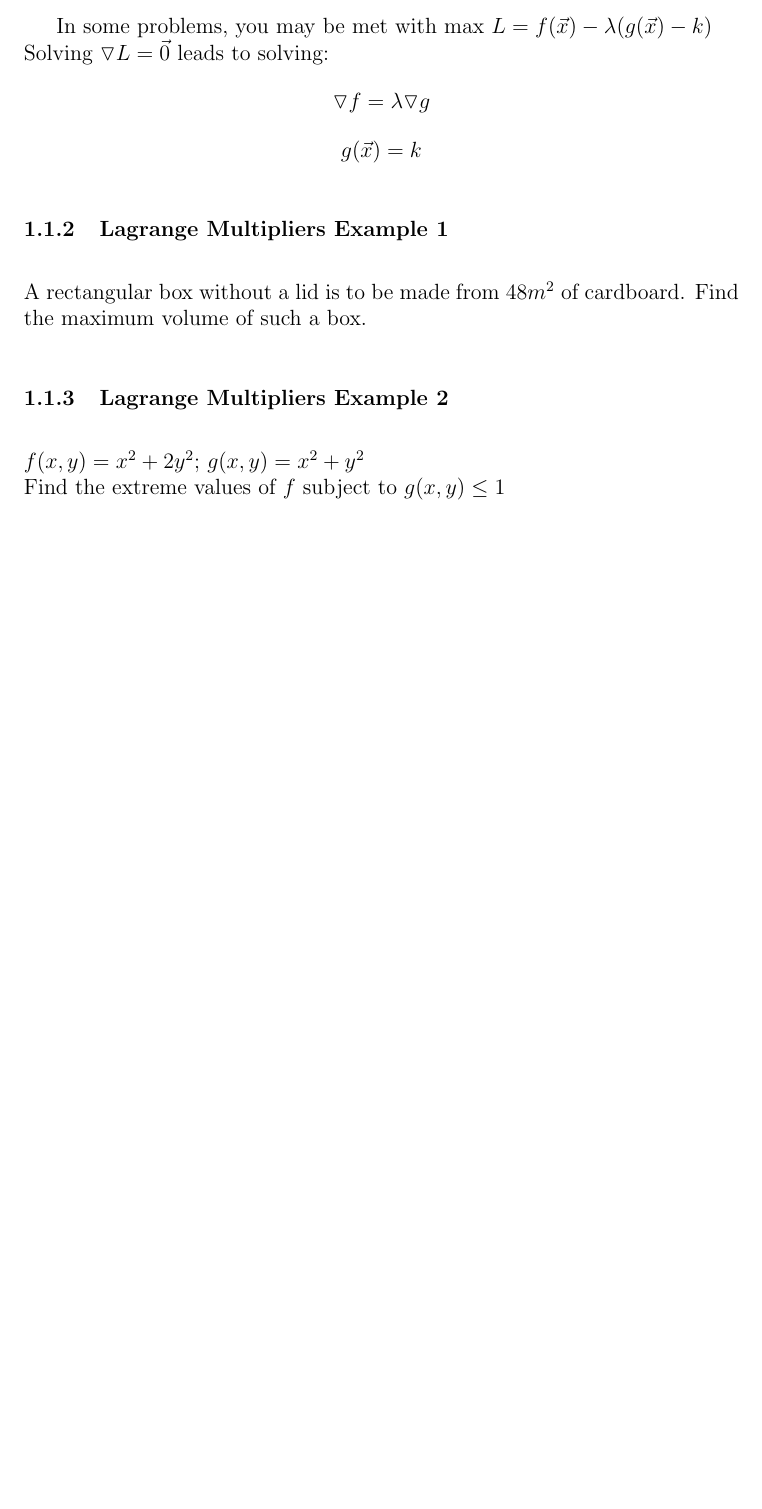
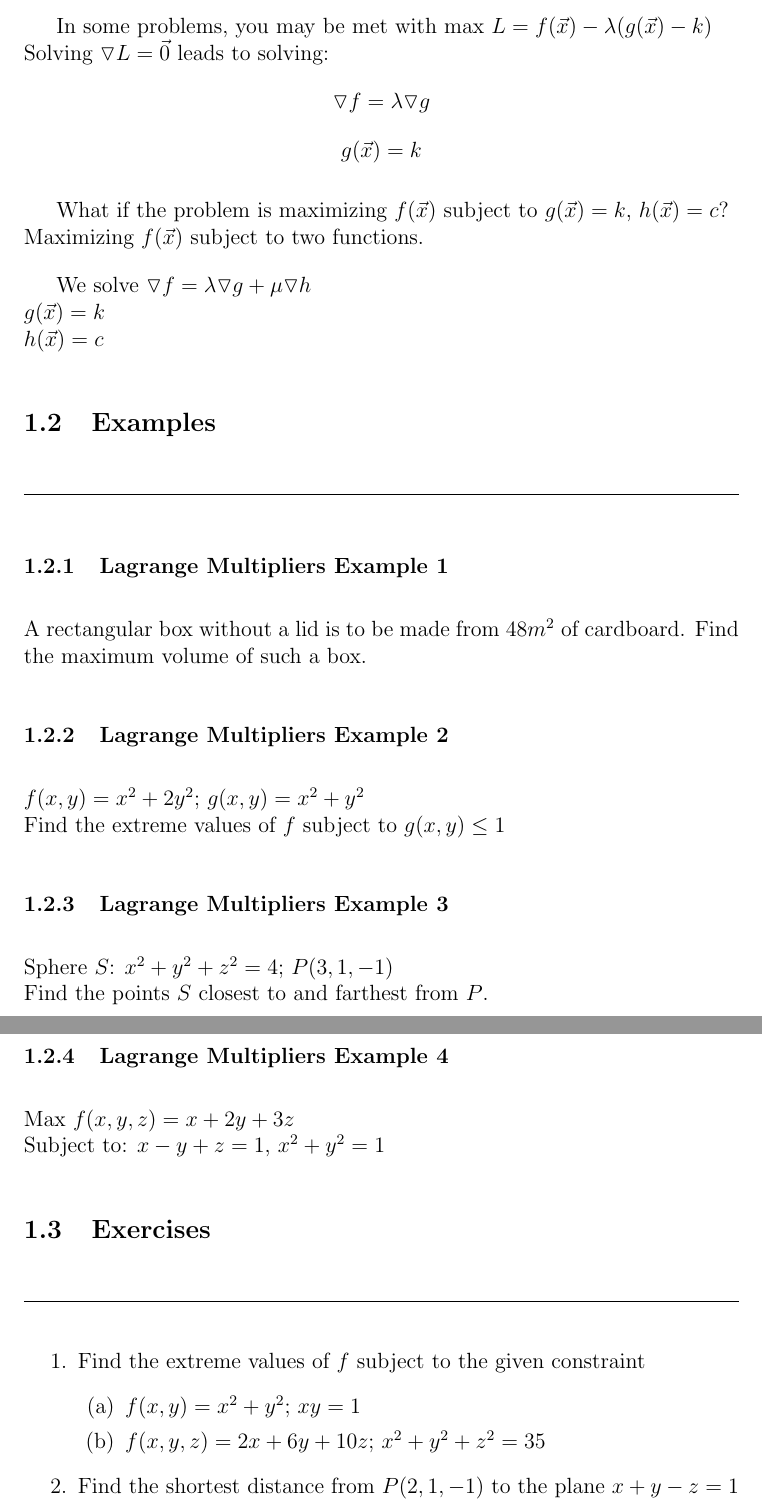
Before and after one commit to TrouserZipper/calculus-3-notes, a LaTeX document (lagrange-multipliers.tex): part of page 2 of 2 before the commit and two parts of pages 2 and 3 of 3 after it, the two joined at a grey line, cut so that both start at the same text, the shorter picture padded with empty space. Compiled offline with pdfLaTeX.

Commit message:
finish lagrange multipliers

```diff
--- a/lagrange-multipliers.tex
+++ b/lagrange-multipliers.tex
@@ -53,10 +53,39 @@ Solving \(\triangledown L = \vec{0}  \) leads to solving:
 \[
 	g(\vec{x} ) = k
 \]
+
+What if the problem is maximizing \(f(\vec{x} ) \) subject to \(g(\vec{x} ) = k \), \(h(\vec{x} ) = c \)?\\
+Maximizing \(f(\vec{x} ) \) subject to two functions.
+
+We solve \(\triangledown f = \lambda \triangledown g + \mu \triangledown h\)\\
+\(g(\vec{x} ) = k \)\\
+\(h(\vec{x} ) = c \)
+
+\subsection{Examples}
+\rule{\textwidth}{0.1mm}
 \subsubsection{Lagrange Multipliers Example 1}
 A rectangular box without a lid is to be made from \(48m^2\) of cardboard. Find the maximum volume of such a box.
 
 \subsubsection{Lagrange Multipliers Example 2}
 \(f(x,y) = x^2 + 2y^2\); \(g(x,y) = x^2 + y^2\) \\
 Find the extreme values of \(f\) subject to \(g(x,y) \leq 1\)
+
+\subsubsection{Lagrange Multipliers Example 3}
+Sphere \(S\): \(x^2 + y^2 + z^2 = 4\); \(P(3,1,-1)\) \\
+Find the points \(S\) closest to and farthest from \(P\).
+
+\subsubsection{Lagrange Multipliers Example 4}
+Max \(f(x,y,z) = x + 2y + 3z\)\\
+Subject to: \(x-y+z = 1	\), \(x^2 + y^2 = 1\)
+
+\subsection{Exercises}
+\rule{\textwidth}{0.1mm}
+\begin{enumerate}
+	\item Find the extreme values of \(f\) subject to the given constraint
+		\begin{enumerate}
+			\item \(f(x,y) = x^2 + y^2\); \(xy = 1\)
+			\item \(f(x,y,z) = 2x + 6y + 10z\); \(x^2 + y^2 + z^2 = 35\)
+		\end{enumerate}
+	\item Find the shortest distance from \(P(2,1,-1)\) to the plane \(x + y -z = 1\)
+\end{enumerate}
 \end{document}
```
